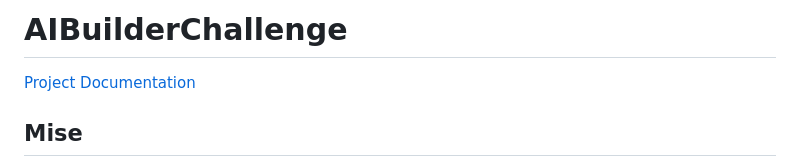
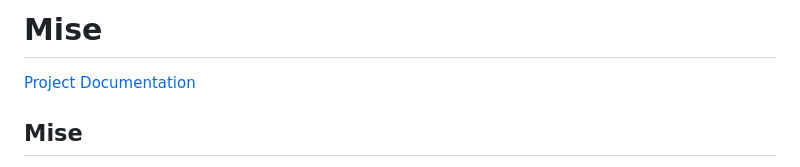
Before and after one commit to MelSaFer/AIBuilderChallenge, a Markdown page: README.md, the part around the change. GitHub-like rendering.

Commit message:
Update repo name to Mise in README and docs

```diff
--- a/README.md
+++ b/README.md
@@ -1,4 +1,4 @@
-# AIBuilderChallenge
+# Mise
 
 [Project Documentation](https://melanysf01.atlassian.net/wiki/external/MjRmYmQyM2NhNGIzNGNhM2FmYTcwODNkMDhmZjgzNzI)
 
```
Also changed, not shown: docs/CONFLUENCE.md (+1 -1 lines).
